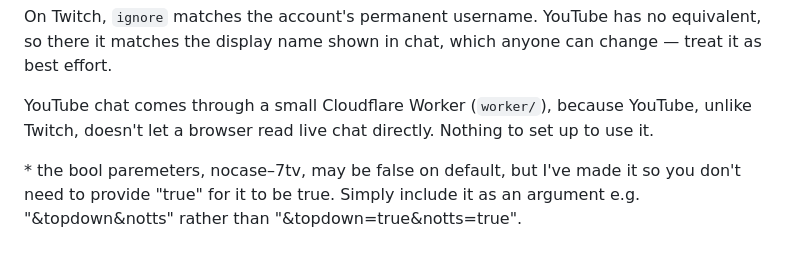
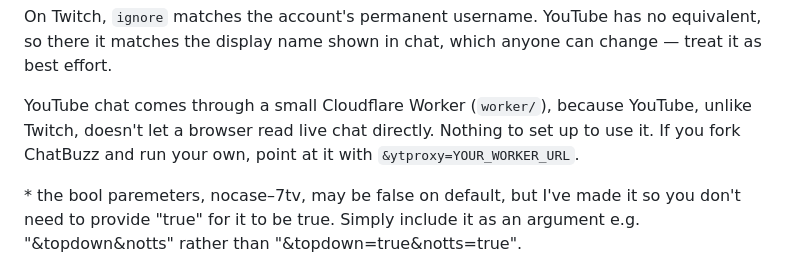
Before and after one commit to mattyHerzig/ChatBuzz, a Markdown page: README.md, the part around the change. GitHub-like rendering.

Commit message:
readme stuff

```diff
--- a/README.md
+++ b/README.md
@@ -46,7 +46,7 @@ Text-To-Speech audio is served by StreamElements, so it needs an internet connec
 
 On Twitch, `ignore` matches the account's permanent username. YouTube has no equivalent, so there it matches the display name shown in chat, which anyone can change — treat it as best effort.
 
-YouTube chat comes through a small Cloudflare Worker (`worker/`), because YouTube, unlike Twitch, doesn't let a browser read live chat directly. Nothing to set up to use it.
+YouTube chat comes through a small Cloudflare Worker (`worker/`), because YouTube, unlike Twitch, doesn't let a browser read live chat directly. Nothing to set up to use it. If you fork ChatBuzz and run your own, point at it with `&ytproxy=YOUR_WORKER_URL`.
 
 \* the bool paremeters, nocase–7tv, may be false on default, but I've made it so you don't need to provide "true" for it to be true. Simply include it as an argument e.g. "&topdown&notts" rather than "&topdown=true&notts=true".
 
```
